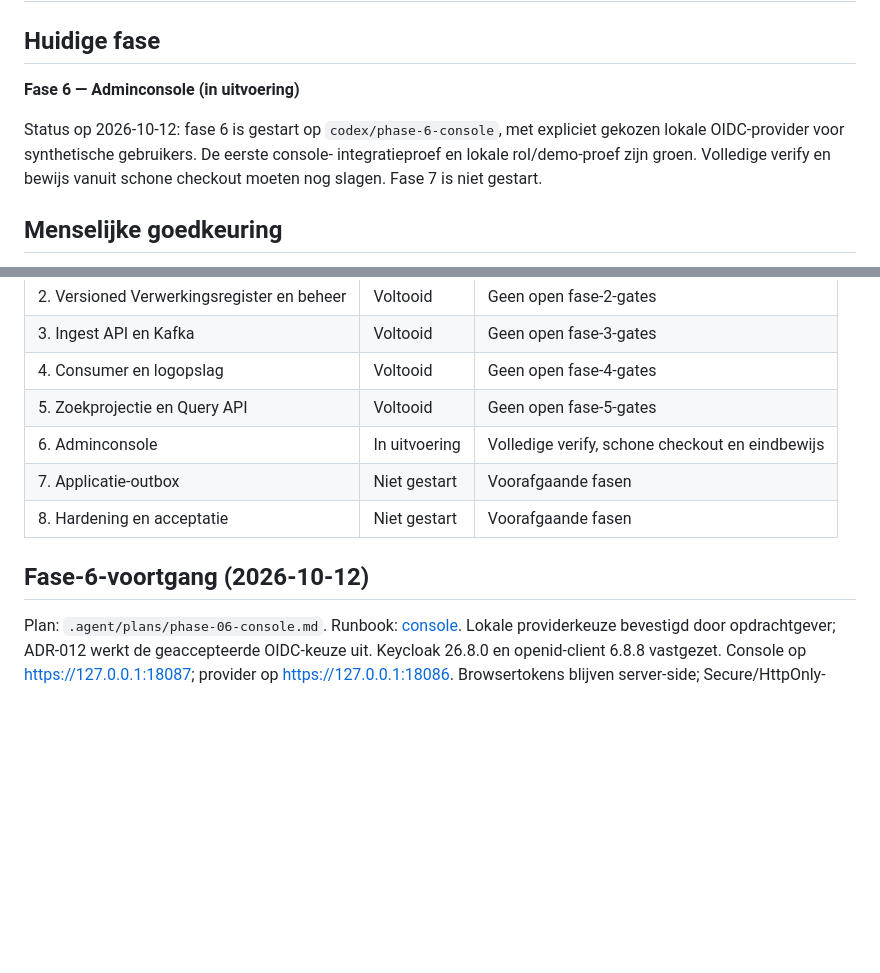
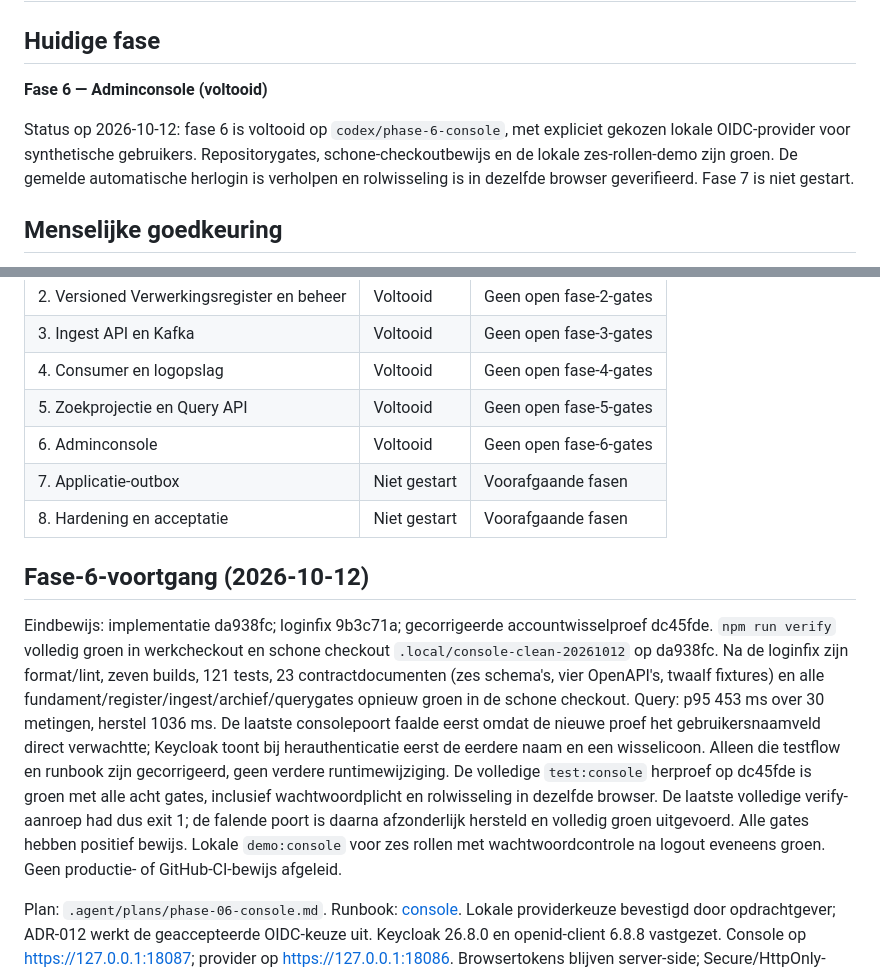
Before and after one commit to rvdkimmenade/pd-logdataverwerking, a Markdown page: docs/implementation/status.md, 2 parts joined by grey strips. Rendered like a GitHub page; blank space fills up the shorter version.

Commit message:
docs: record phase 6 verification and logout regression evidence

```diff
--- a/docs/implementation/status.md
+++ b/docs/implementation/status.md
@@ -2,12 +2,13 @@
 
 ## Huidige fase
 
-**Fase 6 — Adminconsole (in uitvoering)**
+**Fase 6 — Adminconsole (voltooid)**
 
-Status op 2026-10-12: fase 6 is gestart op `codex/phase-6-console`, met expliciet
-gekozen lokale OIDC-provider voor synthetische gebruikers. De eerste console-
-integratieproef en lokale rol/demo-proef zijn groen. Volledige verify en bewijs
-vanuit schone checkout moeten nog slagen. Fase 7 is niet gestart.
+Status op 2026-10-12: fase 6 is voltooid op `codex/phase-6-console`, met expliciet
+gekozen lokale OIDC-provider voor synthetische gebruikers. Repositorygates,
+schone-checkoutbewijs en de lokale zes-rollen-demo zijn groen. De gemelde
+automatische herlogin is verholpen en rolwisseling is in dezelfde browser
+geverifieerd. Fase 7 is niet gestart.
 
 ## Menselijke goedkeuring
 
@@ -25,11 +26,27 @@ lokale demo-uitzondering. Er is geen goedkeuring voor een productie-uitrol afgel
 | 3. Ingest API en Kafka | Voltooid | Geen open fase-3-gates |
 | 4. Consumer en logopslag | Voltooid | Geen open fase-4-gates |
 | 5. Zoekprojectie en Query API | Voltooid | Geen open fase-5-gates |
-| 6. Adminconsole | In uitvoering | Volledige verify, schone checkout en eindbewijs |
+| 6. Adminconsole | Voltooid | Geen open fase-6-gates |
 | 7. Applicatie-outbox | Niet gestart | Voorafgaande fasen |
 | 8. Hardening en acceptatie | Niet gestart | Voorafgaande fasen |
 
 ## Fase-6-voortgang (2026-10-12)
+
+Eindbewijs: implementatie da938fc; loginfix 9b3c71a; gecorrigeerde accountwisselproef
+dc45fde. `npm run verify` volledig groen in werkcheckout en schone checkout
+`.local/console-clean-20261012` op da938fc. Na de loginfix zijn format/lint, zeven
+builds, 121 tests, 23 contractdocumenten (zes schema's, vier OpenAPI's, twaalf
+fixtures) en alle fundament/register/ingest/archief/querygates opnieuw groen in
+de schone checkout. Query: p95 453 ms over 30 metingen, herstel 1036 ms.
+De laatste consolepoort faalde eerst omdat de nieuwe proef het gebruikersnaamveld
+direct verwachtte; Keycloak toont bij herauthenticatie eerst de eerdere naam en
+een wisselicoon. Alleen die testflow en runbook zijn gecorrigeerd, geen verdere
+runtimewijziging. De volledige `test:console` herproef op dc45fde is groen met
+alle acht gates, inclusief wachtwoordplicht en rolwisseling in dezelfde browser.
+De laatste volledige verify-aanroep had dus exit 1; de falende poort is daarna
+afzonderlijk hersteld en volledig groen uitgevoerd. Alle gates hebben positief
+bewijs. Lokale `demo:console` voor zes rollen met wachtwoordcontrole na logout
+eveneens groen. Geen productie- of GitHub-CI-bewijs afgeleid.
 
 Plan: `.agent/plans/phase-06-console.md`. Runbook: [console](../runbooks/console.md).
 Lokale providerkeuze bevestigd door opdrachtgever; ADR-012 werkt de geaccepteerde
```
Also changed, not shown: .agent/plans/phase-06-console.md (+18 -1 lines).
